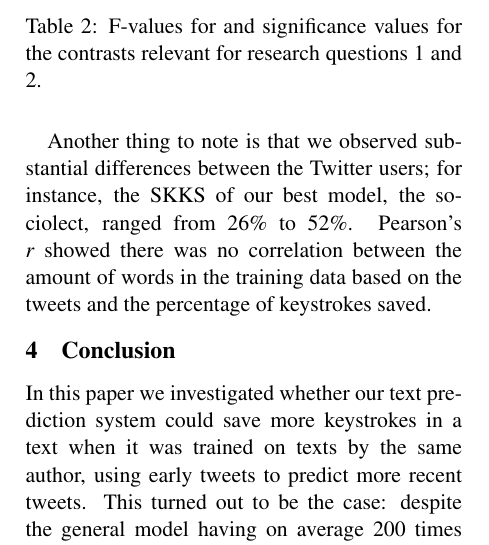
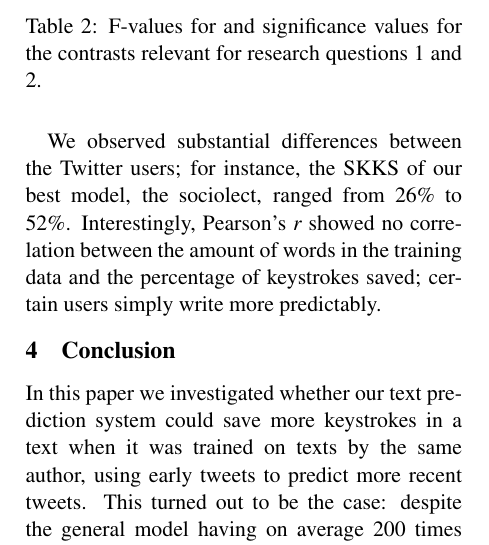
Before and after one commit to Woseseltops/soothsayer, a LaTeX paper (texts/acl.tex): part of one column of page 4 of 5, cut so that both start at the same text. Compiled offline with pdfLaTeX.

Commit message:
minor edit

```diff
--- a/texts/acl.tex
+++ b/texts/acl.tex
@@ -152,7 +151,8 @@ Idiolect $+$ random Twitter feeds \emph{vs} sociolect & 23.195 & .000\\
 \end{center}
 \end{table}
 
-Another thing to note is that we observed substantial differences between the Twitter users; for instance, the SKKS of our best model, the sociolect, ranged from 26\% to 52\%. Pearson's \emph{r} showed there was no correlation between the amount of words in the training data based on the tweets and the percentage of keystrokes saved.
+We observed substantial differences between the Twitter users; for instance, the SKKS of our best model, the sociolect, ranged from 26\% to 52\%. Interestingly, Pearson's \emph{r} showed no correlation between the amount of words in the training data and the percentage of keystrokes saved; certain users simply write more predictably.
+% wat was de waarde precies?
 
 \section{Conclusion}
 In this paper we investigated whether our text prediction system could save more keystrokes in a text when it was trained on texts by the same author, using early tweets to predict more recent tweets. This turned out to be the case: despite the general model having on average 200 times as much training material, the language models based on the user's own tweets performed significantly better. Adding tweets by other Twitter users further improved the results (in line with \cite{verberne12}), but the language models based on tweets by twitter users the author communicates with, approximating what could be called the user's sociolect, performed significantly better on average.
```
Also changed, not shown: texts/acl.tex (3 more changed lines).
